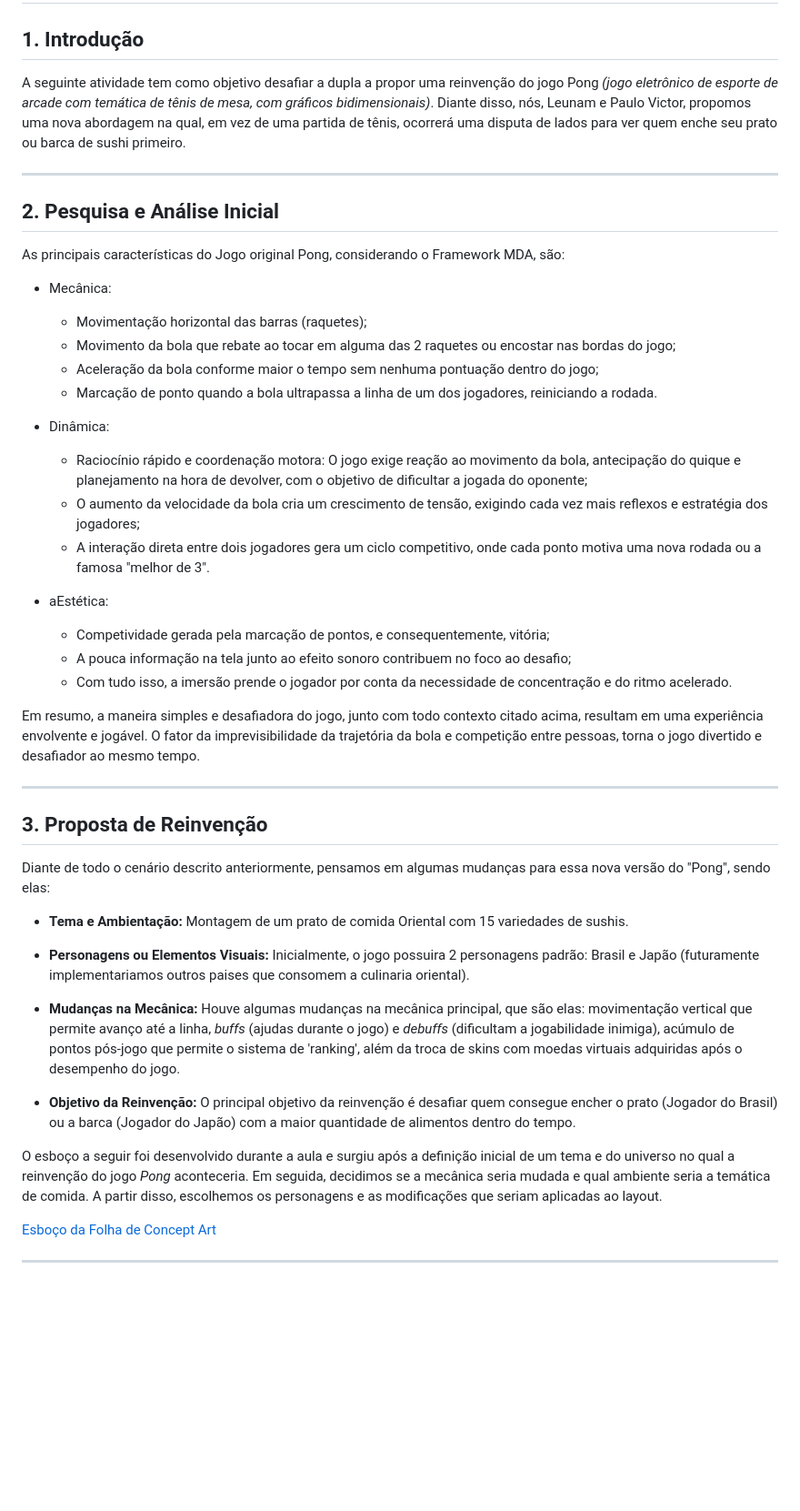
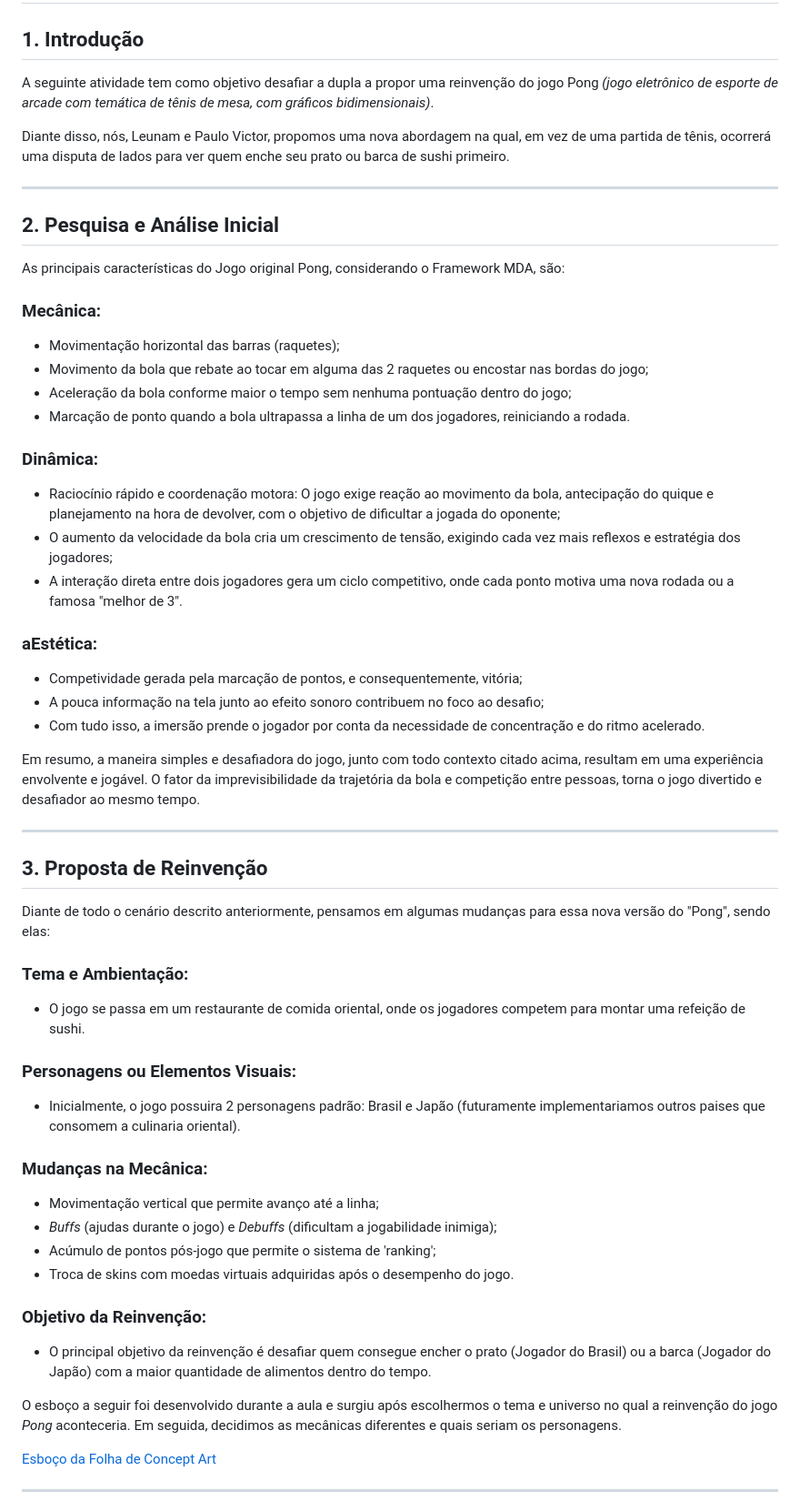
Before and after one commit to leeunam/Codigo_Calculo, a Markdown page: Atividade de UX Reinventando Pong/RelatorioPong_Leunam-Paulo_Victor.md, the part around the change printed below. Shown: that part at 91% size. Drawn GitHub-style; blank space fills up the shorter version.

Commit message:
Otimização código

```diff
--- a/Atividade de UX Reinventando Pong/RelatorioPong_Leunam-Paulo_Victor.md
+++ b/Atividade de UX Reinventando Pong/RelatorioPong_Leunam-Paulo_Victor.md
@@ -1,27 +1,30 @@
 # Relatório - Reinventando Pong
 
 ## 1. Introdução
-A seguinte atividade tem como objetivo desafiar a dupla a propor uma reinvenção do jogo Pong _(jogo eletrônico de esporte de arcade com temática de tênis de mesa, com gráficos bidimensionais)_. Diante disso, nós, Leunam e Paulo Victor, propomos uma nova abordagem na qual, em vez de uma partida de tênis, ocorrerá uma disputa de lados para ver quem enche seu prato ou barca de sushi primeiro.
+A seguinte atividade tem como objetivo desafiar a dupla a propor uma reinvenção do jogo Pong _(jogo eletrônico de esporte de arcade com temática de tênis de mesa, com gráficos bidimensionais)_.
+
+Diante disso, nós, Leunam e Paulo Victor, propomos uma nova abordagem na qual, em vez de uma partida de tênis, ocorrerá uma disputa de lados para ver quem enche seu prato ou barca de sushi primeiro.
 
 ---
 
 ## 2. Pesquisa e Análise Inicial
 As principais características do Jogo original Pong, considerando o Framework MDA, são:
-- Mecânica:
-    - Movimentação horizontal das barras (raquetes);
-    - Movimento da bola que rebate ao tocar em alguma das 2 raquetes ou encostar nas bordas do jogo;
-    - Aceleração da bola conforme maior o tempo sem nenhuma pontuação dentro do jogo;
-    - Marcação de ponto quando a bola ultrapassa a linha de um dos jogadores, reiniciando a rodada.
 
-- Dinâmica:
-    - Raciocínio rápido e coordenação motora: O jogo exige reação ao movimento da bola, antecipação do quique e planejamento na hora de devolver, com o objetivo de dificultar a jogada do oponente;
-    - O aumento da velocidade da bola cria um crescimento de tensão, exigindo cada vez mais reflexos e estratégia dos jogadores;
-    - A interação direta entre dois jogadores gera um ciclo competitivo, onde cada ponto motiva uma nova rodada ou a famosa "melhor de 3".
+### Mecânica:
+- Movimentação horizontal das barras (raquetes);
+- Movimento da bola que rebate ao tocar em alguma das 2 raquetes ou encostar nas bordas do jogo;
+- Aceleração da bola conforme maior o tempo sem nenhuma pontuação dentro do jogo;
+- Marcação de ponto quando a bola ultrapassa a linha de um dos jogadores, reiniciando a rodada.
 
-- aEstética:
-    - Competividade gerada pela marcação de pontos, e consequentemente, vitória;
-    - A pouca informação na tela junto ao efeito sonoro contribuem no foco ao desafio;
-    - Com tudo isso, a imersão prende o jogador por conta da necessidade de concentração e do ritmo acelerado.
+### Dinâmica:
+- Raciocínio rápido e coordenação motora: O jogo exige reação ao movimento da bola, antecipação do quique e planejamento na hora de devolver, com o objetivo de dificultar a jogada do oponente;
+- O aumento da velocidade da bola cria um crescimento de tensão, exigindo cada vez mais reflexos e estratégia dos jogadores;
+- A interação direta entre dois jogadores gera um ciclo competitivo, onde cada ponto motiva uma nova rodada ou a famosa "melhor de 3".
+
+### aEstética:
+- Competividade gerada pela marcação de pontos, e consequentemente, vitória;
+- A pouca informação na tela junto ao efeito sonoro contribuem no foco ao desafio;
+- Com tudo isso, a imersão prende o jogador por conta da necessidade de concentração e do ritmo acelerado.
 
 Em resumo, a maneira simples e desafiadora do jogo, junto com todo contexto citado acima, resultam em uma experiência envolvente e jogável. O fator da imprevisibilidade da trajetória da bola e competição entre pessoas, torna o jogo divertido e desafiador ao mesmo tempo.
 
@@ -30,15 +33,22 @@ Em resumo, a maneira simples e desafiadora do jogo, junto com todo contexto cita
 ## 3. Proposta de Reinvenção
 Diante de todo o cenário descrito anteriormente, pensamos em algumas mudanças para essa nova versão do "Pong", sendo elas:
 
-- **Tema e Ambientação:** Montagem de um prato de comida Oriental com 15 variedades de sushis.
+### Tema e Ambientação:
+- O jogo se passa em um restaurante de comida oriental, onde os jogadores competem para montar uma refeição de sushi.
 
-- **Personagens ou Elementos Visuais:** Inicialmente, o jogo possuira 2 personagens padrão: Brasil e Japão (futuramente implementariamos outros paises que consomem a culinaria oriental).
+### Personagens ou Elementos Visuais:
+- Inicialmente, o jogo possuira 2 personagens padrão: Brasil e Japão (futuramente implementariamos outros paises que consomem a culinaria oriental).
 
-- **Mudanças na Mecânica:** Houve algumas mudanças na mecânica principal, que são elas: movimentação vertical que permite avanço até a linha, *buffs* (ajudas durante o jogo) e *debuffs* (dificultam a jogabilidade inimiga), acúmulo de pontos pós-jogo que permite o sistema de 'ranking', além da troca de skins com moedas virtuais adquiridas após o desempenho do jogo.
+### Mudanças na Mecânica:
+- Movimentação vertical que permite avanço até a linha;
+- *Buffs* (ajudas durante o jogo) e *Debuffs* (dificultam a jogabilidade inimiga);
+- Acúmulo de pontos pós-jogo que permite o sistema de 'ranking';
+- Troca de skins com moedas virtuais adquiridas após o desempenho do jogo.
 
-- **Objetivo da Reinvenção:** O principal objetivo da reinvenção é desafiar quem consegue encher o prato (Jogador do Brasil) ou a barca (Jogador do Japão) com a maior quantidade de alimentos dentro do tempo.
+### Objetivo da Reinvenção:
+- O principal objetivo da reinvenção é desafiar quem consegue encher o prato (Jogador do Brasil) ou a barca (Jogador do Japão) com a maior quantidade de alimentos dentro do tempo.
 
-O esboço a seguir foi desenvolvido durante a aula e surgiu após a definição inicial de um tema e do universo no qual a reinvenção do jogo *Pong* aconteceria. Em seguida, decidimos se a mecânica seria mudada e qual ambiente seria a temática de comida. A partir disso, escolhemos os personagens e as modificações que seriam aplicadas ao layout.
+O esboço a seguir foi desenvolvido durante a aula e surgiu após escolhermos o tema e universo no qual a reinvenção do jogo *Pong* aconteceria. Em seguida, decidimos as mecânicas diferentes e quais seriam os personagens.
 
 [Esboço da Folha de Concept Art](https://github.com/leeunam/Semana_02/blob/main/Atividade%20de%20UX%20Reinventando%20Pong/assets/esboco.jpg)
 
```
Also changed, not shown: other parts of Atividade de UX Reinventando Pong/RelatorioPong_Leunam-Paulo_Victor.md (+3 -3 lines).
